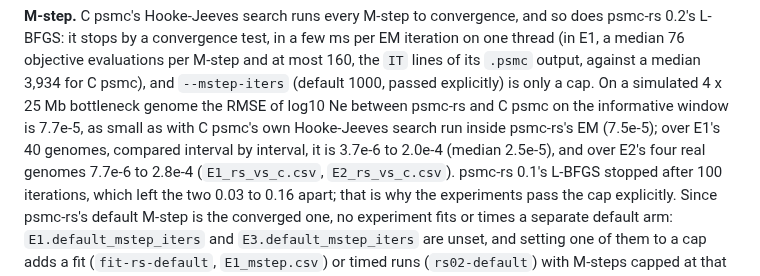
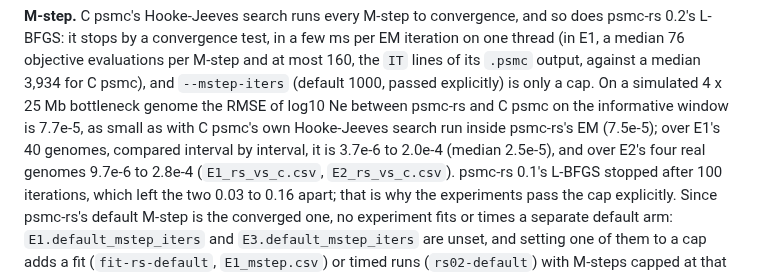
Before and after one commit to larryivan/psmc-rs, a Markdown page: experiment/pipeline/README.md, the part around the change. Drawn GitHub-style.

```diff
--- a/experiment/pipeline/README.md
+++ b/experiment/pipeline/README.md
@@ -69,7 +69,7 @@ bottleneck genome the RMSE of log10 Ne between psmc-rs and C psmc on the
 informative window is 7.7e-5, as small as with C psmc's own Hooke-Jeeves
 search run inside psmc-rs's EM (7.5e-5); over E1's 40 genomes, compared
 interval by interval, it is 3.7e-6 to 2.0e-4 (median 2.5e-5), and over
-E2's four real genomes 7.7e-6 to 2.8e-4 (`E1_rs_vs_c.csv`,
+E2's four real genomes 9.7e-6 to 2.8e-4 (`E1_rs_vs_c.csv`,
 `E2_rs_vs_c.csv`). psmc-rs 0.1's L-BFGS stopped after 100 iterations,
 which left the two 0.03 to 0.16 apart;
 that is why the experiments pass the cap explicitly. Since psmc-rs's
```
Also changed, not shown: CHANGELOG.md (+1 -1 lines), README.md (+2 -2 lines).
